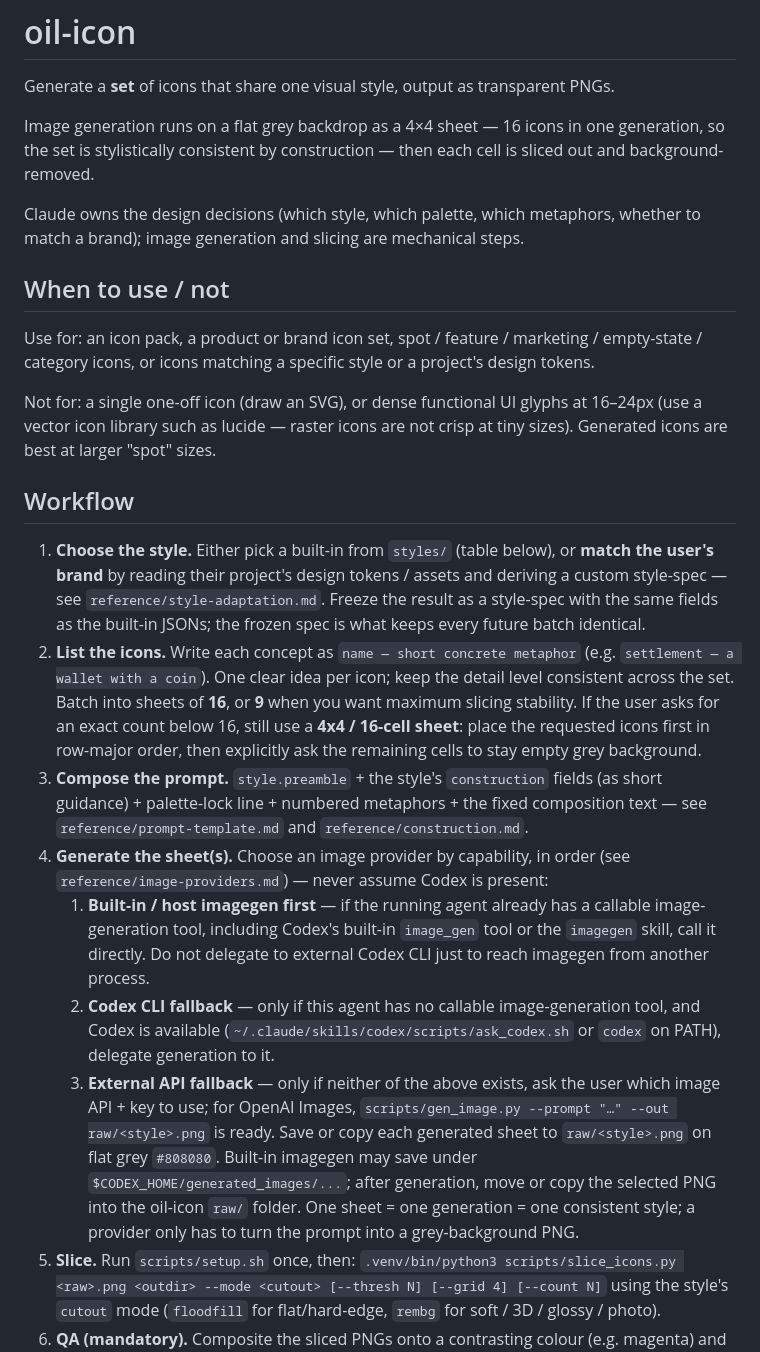
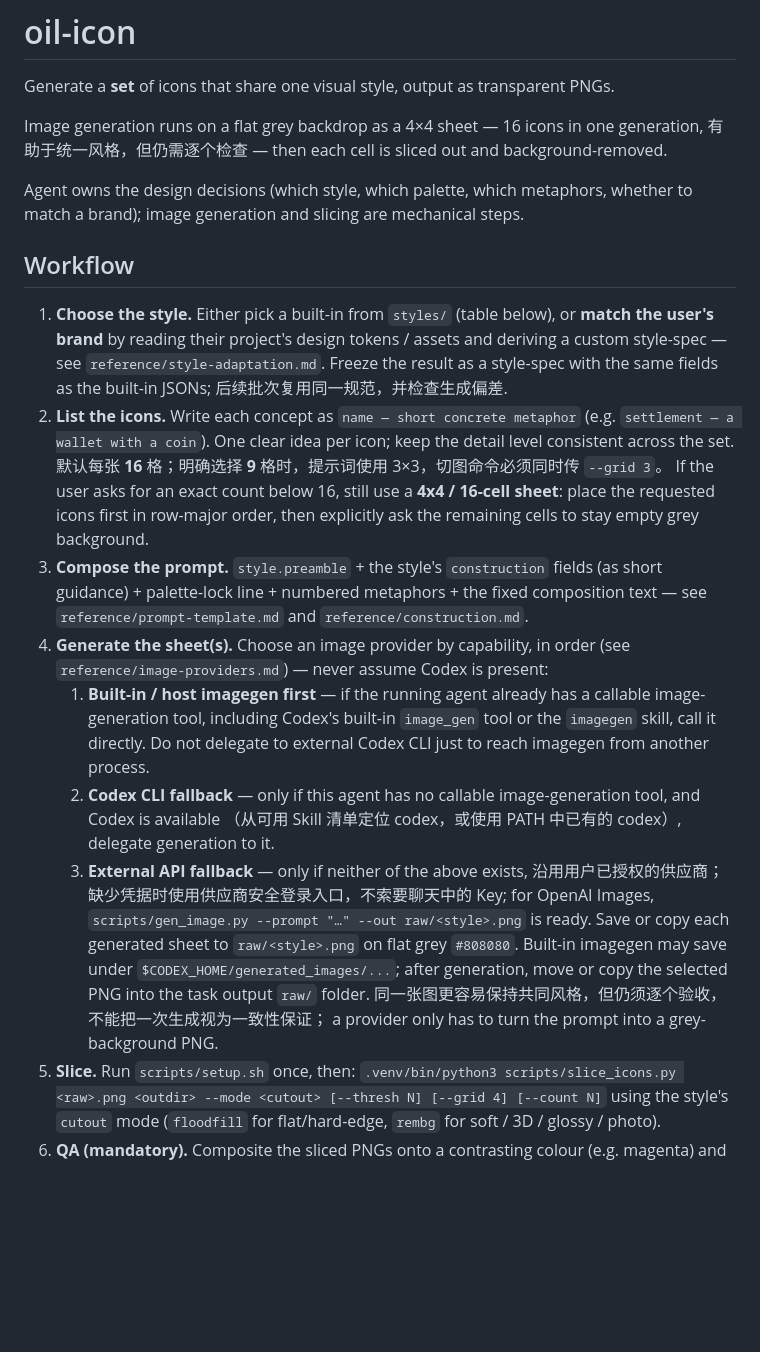
Before and after one commit to oil-oil/oil-icon, a Markdown page: SKILL.md, the part around the change. Rendered like a GitHub page; blank space fills up the shorter version.

Commit message:
优化 Skill 执行边界、配置与验证

```diff
--- a/SKILL.md
+++ b/SKILL.md
@@ -7,26 +7,20 @@ description: Generate a cohesive set of transparent-background icons in a chosen
 
 Generate a **set** of icons that share one visual style, output as transparent PNGs.
 
-Image generation runs on a flat grey backdrop as a 4×4 sheet — 16 icons in one generation, so the set is stylistically consistent by construction — then each cell is sliced out and background-removed.
+Image generation runs on a flat grey backdrop as a 4×4 sheet — 16 icons in one generation, 有助于统一风格，但仍需逐个检查 — then each cell is sliced out and background-removed.
 
-Claude owns the design decisions (which style, which palette, which metaphors, whether to match a brand); image generation and slicing are mechanical steps.
-
-## When to use / not
-
-Use for: an icon pack, a product or brand icon set, spot / feature / marketing / empty-state / category icons, or icons matching a specific style or a project's design tokens.
-
-Not for: a single one-off icon (draw an SVG), or dense functional UI glyphs at 16–24px (use a vector icon library such as lucide — raster icons are not crisp at tiny sizes). Generated icons are best at larger "spot" sizes.
+Agent owns the design decisions (which style, which palette, which metaphors, whether to match a brand); image generation and slicing are mechanical steps.
 
 ## Workflow
 
-1. **Choose the style.** Either pick a built-in from `styles/` (table below), or **match the user's brand** by reading their project's design tokens / assets and deriving a custom style-spec — see `reference/style-adaptation.md`. Freeze the result as a style-spec with the same fields as the built-in JSONs; the frozen spec is what keeps every future batch identical.
-2. **List the icons.** Write each concept as `name — short concrete metaphor` (e.g. `settlement — a wallet with a coin`). One clear idea per icon; keep the detail level consistent across the set. Batch into sheets of **16**, or **9** when you want maximum slicing stability. If the user asks for an exact count below 16, still use a **4x4 / 16-cell sheet**: place the requested icons first in row-major order, then explicitly ask the remaining cells to stay empty grey background.
+1. **Choose the style.** Either pick a built-in from `styles/` (table below), or **match the user's brand** by reading their project's design tokens / assets and deriving a custom style-spec — see `reference/style-adaptation.md`. Freeze the result as a style-spec with the same fields as the built-in JSONs; 后续批次复用同一规范，并检查生成偏差.
+2. **List the icons.** Write each concept as `name — short concrete metaphor` (e.g. `settlement — a wallet with a coin`). One clear idea per icon; keep the detail level consistent across the set. 默认每张 **16** 格；明确选择 **9** 格时，提示词使用 3×3，切图命令必须同时传 `--grid 3`。 If the user asks for an exact count below 16, still use a **4x4 / 16-cell sheet**: place the requested icons first in row-major order, then explicitly ask the remaining cells to stay empty grey background.
 3. **Compose the prompt.** `style.preamble` + the style's `construction` fields (as short guidance) + palette-lock line + numbered metaphors + the fixed composition text — see `reference/prompt-template.md` and `reference/construction.md`.
 4. **Generate the sheet(s).** Choose an image provider by capability, in order (see `reference/image-providers.md`) — never assume Codex is present:
    1. **Built-in / host imagegen first** — if the running agent already has a callable image-generation tool, including Codex's built-in `image_gen` tool or the `imagegen` skill, call it directly. Do not delegate to external Codex CLI just to reach imagegen from another process.
-   2. **Codex CLI fallback** — only if this agent has no callable image-generation tool, and Codex is available (`~/.claude/skills/codex/scripts/ask_codex.sh` or `codex` on PATH), delegate generation to it.
-   3. **External API fallback** — only if neither of the above exists, ask the user which image API + key to use; for OpenAI Images, `scripts/gen_image.py --prompt "…" --out raw/<style>.png` is ready.
-   Save or copy each generated sheet to `raw/<style>.png` on flat grey `#808080`. Built-in imagegen may save under `$CODEX_HOME/generated_images/...`; after generation, move or copy the selected PNG into the oil-icon `raw/` folder. One sheet = one generation = one consistent style; a provider only has to turn the prompt into a grey-background PNG.
+   2. **Codex CLI fallback** — only if this agent has no callable image-generation tool, and Codex is available （从可用 Skill 清单定位 codex，或使用 PATH 中已有的 codex）, delegate generation to it.
+   3. **External API fallback** — only if neither of the above exists, 沿用用户已授权的供应商；缺少凭据时使用供应商安全登录入口，不索要聊天中的 Key; for OpenAI Images, `scripts/gen_image.py --prompt "…" --out raw/<style>.png` is ready.
+   Save or copy each generated sheet to `raw/<style>.png` on flat grey `#808080`. Built-in imagegen may save under `$CODEX_HOME/generated_images/...`; after generation, move or copy the selected PNG into the task output `raw/` folder. 同一张图更容易保持共同风格，但仍须逐个验收，不能把一次生成视为一致性保证； a provider only has to turn the prompt into a grey-background PNG.
 5. **Slice.** Run `scripts/setup.sh` once, then:
    `.venv/bin/python3 scripts/slice_icons.py <raw>.png <outdir> --mode <cutout> [--thresh N] [--grid 4] [--count N]`
    using the style's `cutout` mode (`floodfill` for flat/hard-edge, `rembg` for soft / 3D / glossy / photo).
```
Also changed, not shown: README.md (+12 -0 lines).
